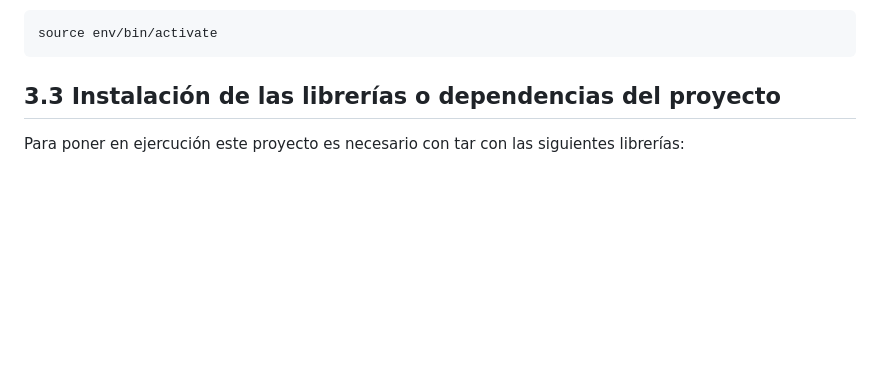
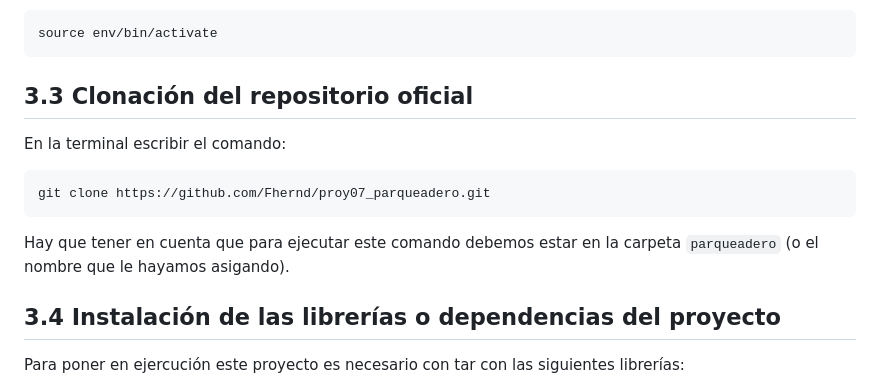
Before and after one commit to Fhernd/proy07_parqueadero, a Markdown page: README.md, the part around the change. Rendered like a GitHub page; blank space fills up the shorter version.

Commit message:
Inclusión del a sección de clonación del repositorio del proyecto

````diff
--- a/README.md
+++ b/README.md
@@ -195,7 +195,17 @@ python -m venv env
 source env/bin/activate
 ```
 
-## 3.3 Instalación de las librerías o dependencias del proyecto
+## 3.3 Clonación del repositorio oficial
+
+En la terminal escribir el comando:
+
+```bash
+git clone https://github.com/Fhernd/proy07_parqueadero.git
+```
+
+Hay que tener en cuenta que para ejecutar este comando debemos estar en la carpeta ```parqueadero``` (o el nombre que le hayamos asigando).
+
+## 3.4 Instalación de las librerías o dependencias del proyecto
 
 Para poner en ejercución este proyecto es necesario con tar con las siguientes librerías:
 
````
